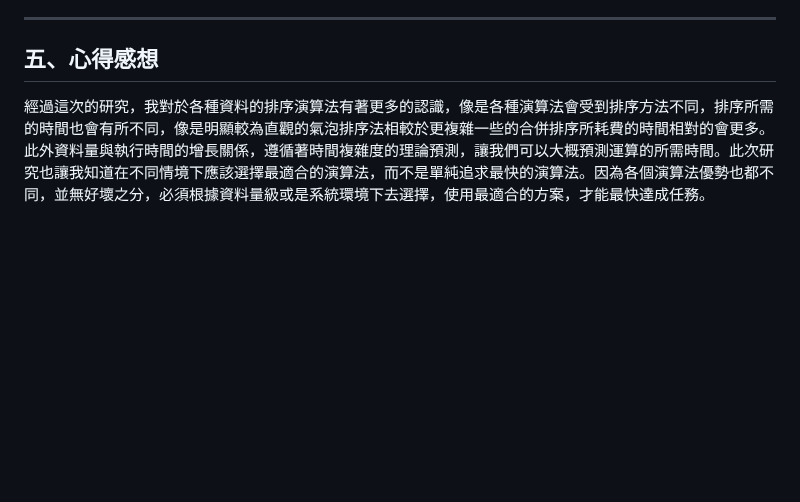
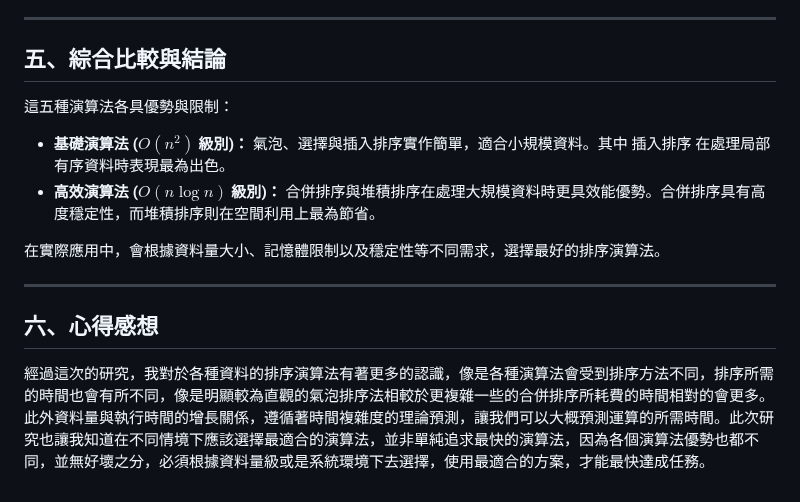
Before and after one commit to lichangye-art/sort_report, a Markdown page: README.md, the part around one of its changes. Drawn GitHub-style; blank space fills up the shorter version.

```diff
--- a/README.md
+++ b/README.md
@@ -85,6 +88,17 @@
 
 ---
 
-## 五、心得感想
+## 五、綜合比較與結論
 
-經過這次的研究，我對於各種資料的排序演算法有著更多的認識，像是各種演算法會受到排序方法不同，排序所需的時間也會有所不同，像是明顯較為直觀的氣泡排序法相較於更複雜一些的合併排序所耗費的時間相對的會更多。此外資料量與執行時間的增長關係，遵循著時間複雜度的理論預測，讓我們可以大概預測運算的所需時間。此次研究也讓我知道在不同情境下應該選擇最適合的演算法，而不是單純追求最快的演算法。因為各個演算法優勢也都不同，並無好壞之分，必須根據資料量級或是系統環境下去選擇，使用最適合的方案，才能最快達成任務。
+這五種演算法各具優勢與限制：
+
+- **基礎演算法 ($O(n^2)$ 級別)：** 氣泡、選擇與插入排序實作簡單，適合小規模資料。其中 插入排序 在處理局部有序資料時表現最為出色。
+- **高效演算法 ($O(n \log n)$ 級別)：** 合併排序與堆積排序在處理大規模資料時更具效能優勢。合併排序具有高度穩定性，而堆積排序則在空間利用上最為節省。
+
+在實際應用中，會根據資料量大小、記憶體限制以及穩定性等不同需求，選擇最好的排序演算法。
+
+---
+
+## 六、心得感想
+
+經過這次的研究，我對於各種資料的排序演算法有著更多的認識，像是各種演算法會受到排序方法不同，排序所需的時間也會有所不同，像是明顯較為直觀的氣泡排序法相較於更複雜一些的合併排序所耗費的時間相對的會更多。此外資料量與執行時間的增長關係，遵循著時間複雜度的理論預測，讓我們可以大概預測運算的所需時間。此次研究也讓我知道在不同情境下應該選擇最適合的演算法，並非單純追求最快的演算法，因為各個演算法優勢也都不同，並無好壞之分，必須根據資料量級或是系統環境下去選擇，使用最適合的方案，才能最快達成任務。
```
Also changed, not shown: other parts of README.md (+31 -28 lines).
